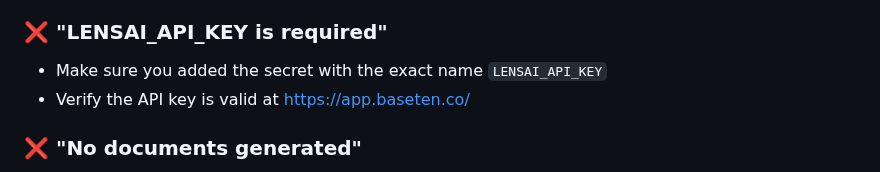
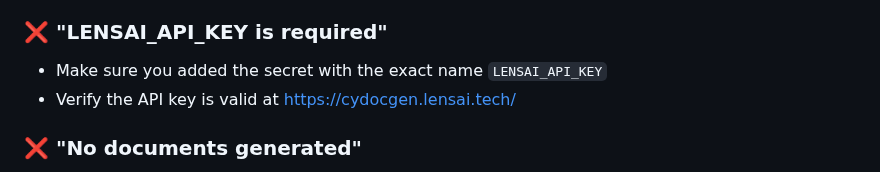
Before and after one commit to lens-ai/CyDocGen, a Markdown page: README.md, the part around one of its changes. Drawn GitHub-style.

```diff
--- a/README.md
+++ b/README.md
@@ -197,7 +197,7 @@ Set these as repository variables (Settings → Secrets and variables → Action
 
 ### ❌ "LENSAI_API_KEY is required"
 - Make sure you added the secret with the exact name `LENSAI_API_KEY`
-- Verify the API key is valid at https://app.baseten.co/
+- Verify the API key is valid at https://cydocgen.lensai.tech/
 
 ### ❌ "No documents generated"
 - Check the workflow logs for specific error messages
```
Also changed, not shown: other parts of README.md (+1 -1 lines).
